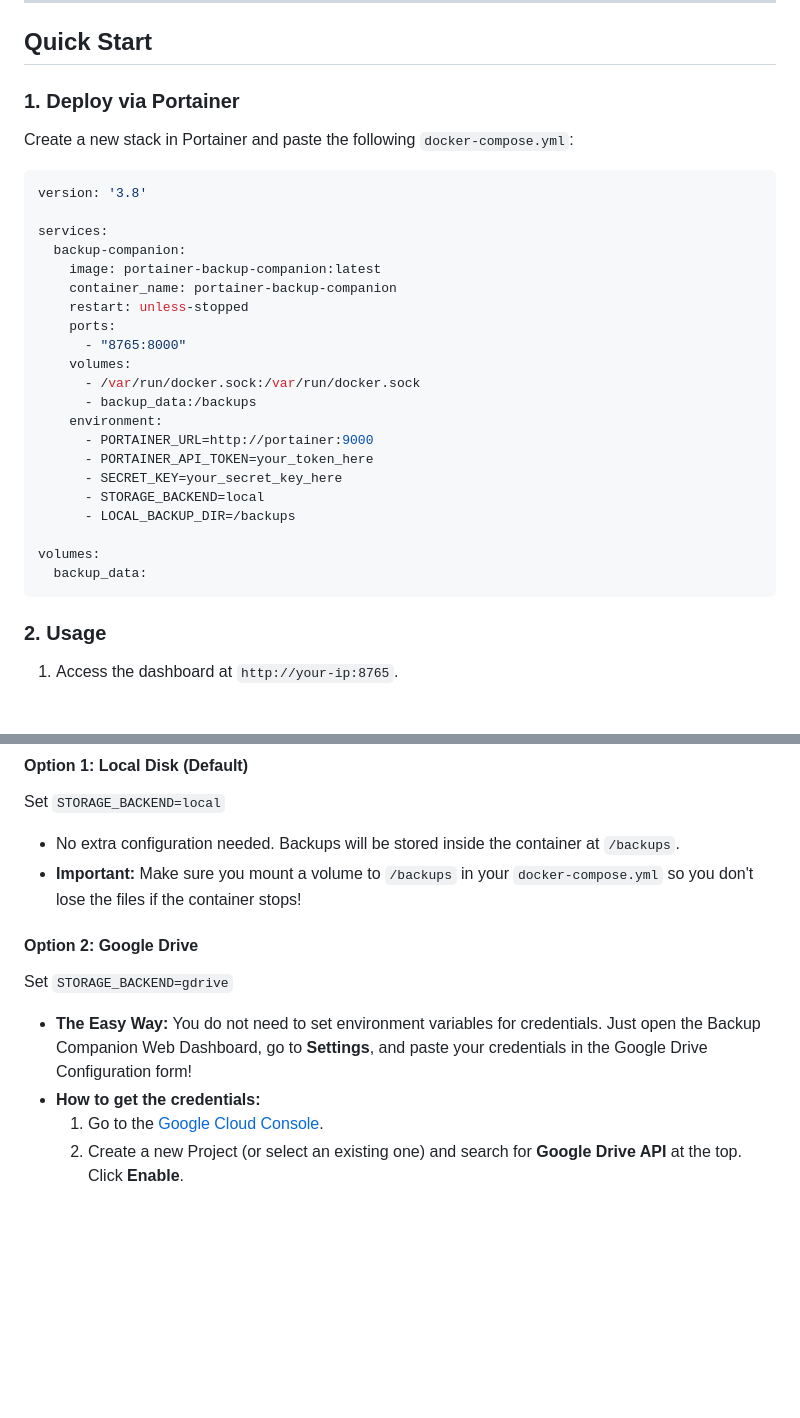
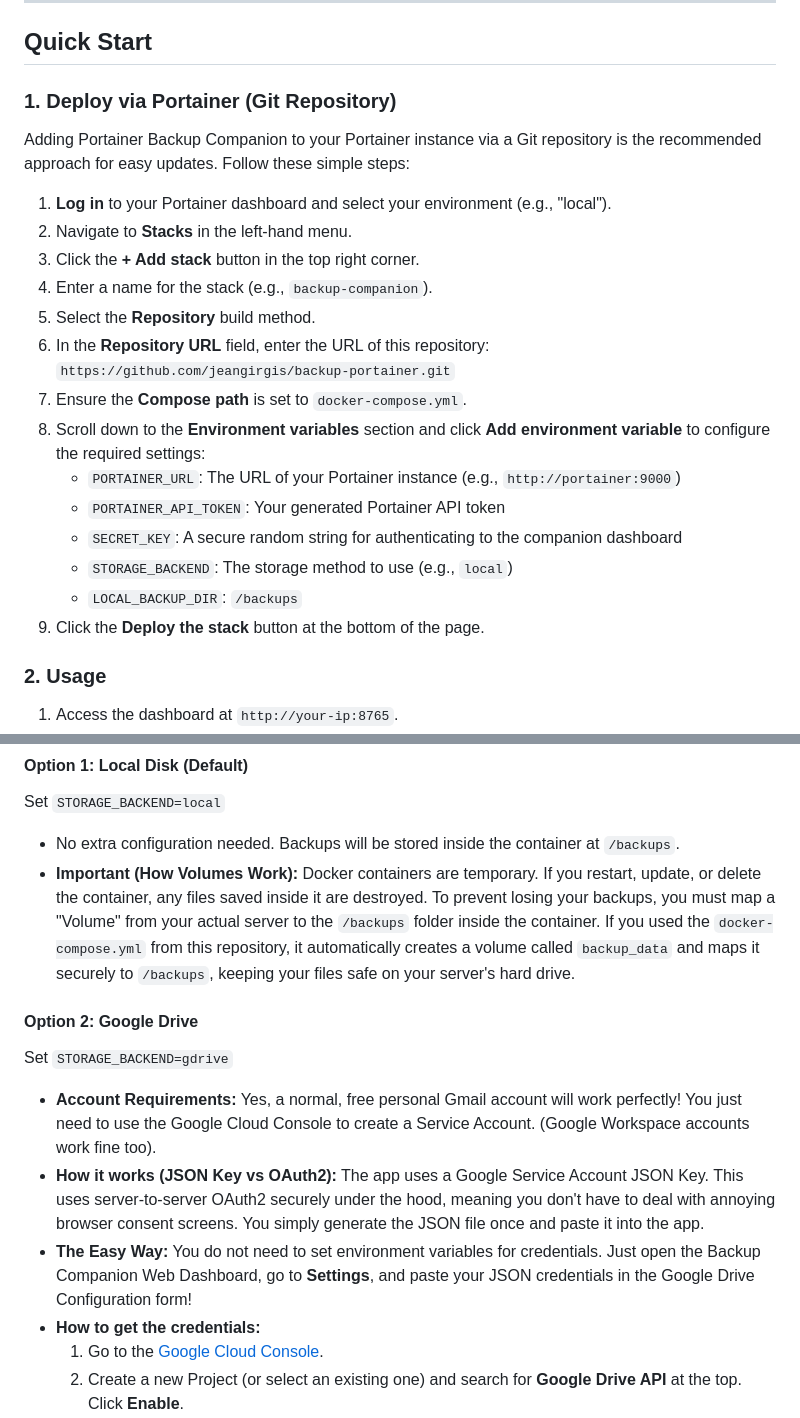
Before and after one commit to jeangirgis/backup-portainer, a Markdown page: README.md, 2 parts joined by grey strips. GitHub-like rendering; blank space fills up the shorter version.

Commit message:
feat: Add web-based Google Drive config and detailed documentation

````diff
--- a/README.md
+++ b/README.md
@@ -16,33 +16,25 @@ A lightweight, self-hosted companion for Portainer that provides automated and o
 
 ## Quick Start
 
-### 1. Deploy via Portainer
+### 1. Deploy via Portainer (Git Repository)
 
-Create a new stack in Portainer and paste the following `docker-compose.yml`:
+Adding Portainer Backup Companion to your Portainer instance via a Git repository is the recommended approach for easy updates. Follow these simple steps:
 
-```yaml
-version: '3.8'
-
-services:
-  backup-companion:
-    image: portainer-backup-companion:latest
-    container_name: portainer-backup-companion
-    restart: unless-stopped
-    ports:
-      - "8765:8000"
-    volumes:
-      - /var/run/docker.sock:/var/run/docker.sock
-      - backup_data:/backups
-    environment:
-      - PORTAINER_URL=http://portainer:9000
-      - PORTAINER_API_TOKEN=your_token_here
-      - SECRET_KEY=your_secret_key_here
-      - STORAGE_BACKEND=local
-      - LOCAL_BACKUP_DIR=/backups
-
-volumes:
-  backup_data:
-```
+1. **Log in** to your Portainer dashboard and select your environment (e.g., "local").
+2. Navigate to **Stacks** in the left-hand menu.
+3. Click the **+ Add stack** button in the top right corner.
+4. Enter a name for the stack (e.g., `backup-companion`).
+5. Select the **Repository** build method.
+6. In the **Repository URL** field, enter the URL of this repository:
+   `https://github.com/jeangirgis/backup-portainer.git`
+7. Ensure the **Compose path** is set to `docker-compose.yml`.
+8. Scroll down to the **Environment variables** section and click **Add environment variable** to configure the required settings:
+   - `PORTAINER_URL`: The URL of your Portainer instance (e.g., `http://portainer:9000`)
+   - `PORTAINER_API_TOKEN`: Your generated Portainer API token
+   - `SECRET_KEY`: A secure random string for authenticating to the companion dashboard
+   - `STORAGE_BACKEND`: The storage method to use (e.g., `local`)
+   - `LOCAL_BACKUP_DIR`: `/backups`
+9. Click the **Deploy the stack** button at the bottom of the page.
 
 ### 2. Usage
 
@@ -75,11 +67,13 @@ First, set `STORAGE_BACKEND` to one of the following: `local`, `s3`, `sftp`, or
 #### Option 1: Local Disk (Default)
 Set `STORAGE_BACKEND=local`
 *   No extra configuration needed. Backups will be stored inside the container at `/backups`.
-*   **Important:** Make sure you mount a volume to `/backups` in your `docker-compose.yml` so you don't lose the files if the container stops!
+*   **Important (How Volumes Work):** Docker containers are temporary. If you restart, update, or delete the container, any files saved inside it are destroyed. To prevent losing your backups, you must map a "Volume" from your actual server to the `/backups` folder inside the container. If you used the `docker-compose.yml` from this repository, it automatically creates a volume called `backup_data` and maps it securely to `/backups`, keeping your files safe on your server's hard drive.
 
 #### Option 2: Google Drive
 Set `STORAGE_BACKEND=gdrive`
-*   **The Easy Way:** You do not need to set environment variables for credentials. Just open the Backup Companion Web Dashboard, go to **Settings**, and paste your credentials in the Google Drive Configuration form!
+*   **Account Requirements:** Yes, a normal, free personal Gmail account will work perfectly! You just need to use the Google Cloud Console to create a Service Account. (Google Workspace accounts work fine too).
+*   **How it works (JSON Key vs OAuth2):** The app uses a Google Service Account JSON Key. This uses server-to-server OAuth2 securely under the hood, meaning you don't have to deal with annoying browser consent screens. You simply generate the JSON file once and paste it into the app.
+*   **The Easy Way:** You do not need to set environment variables for credentials. Just open the Backup Companion Web Dashboard, go to **Settings**, and paste your JSON credentials in the Google Drive Configuration form!
 *   **How to get the credentials:**
     1. Go to the [Google Cloud Console](https://console.cloud.google.com/).
     2. Create a new Project (or select an existing one) and search for **Google Drive API** at the top. Click **Enable**.
````
